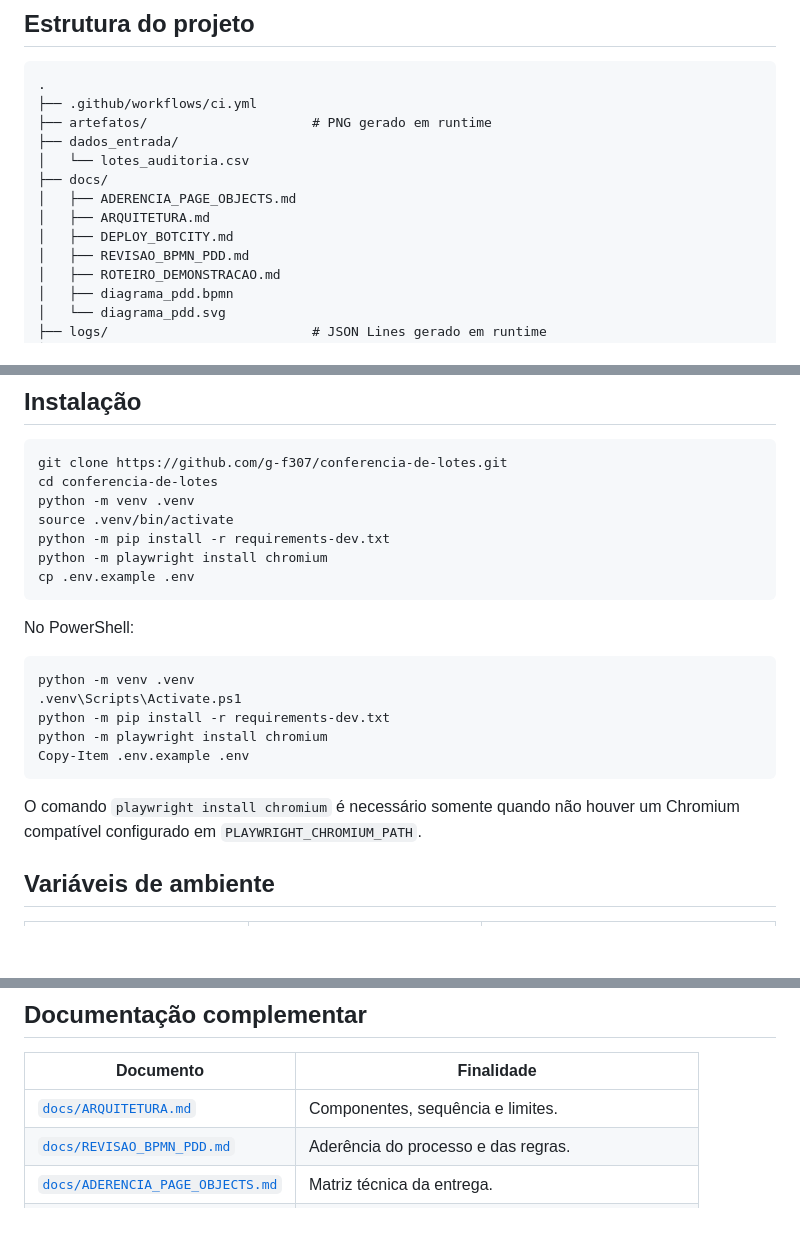
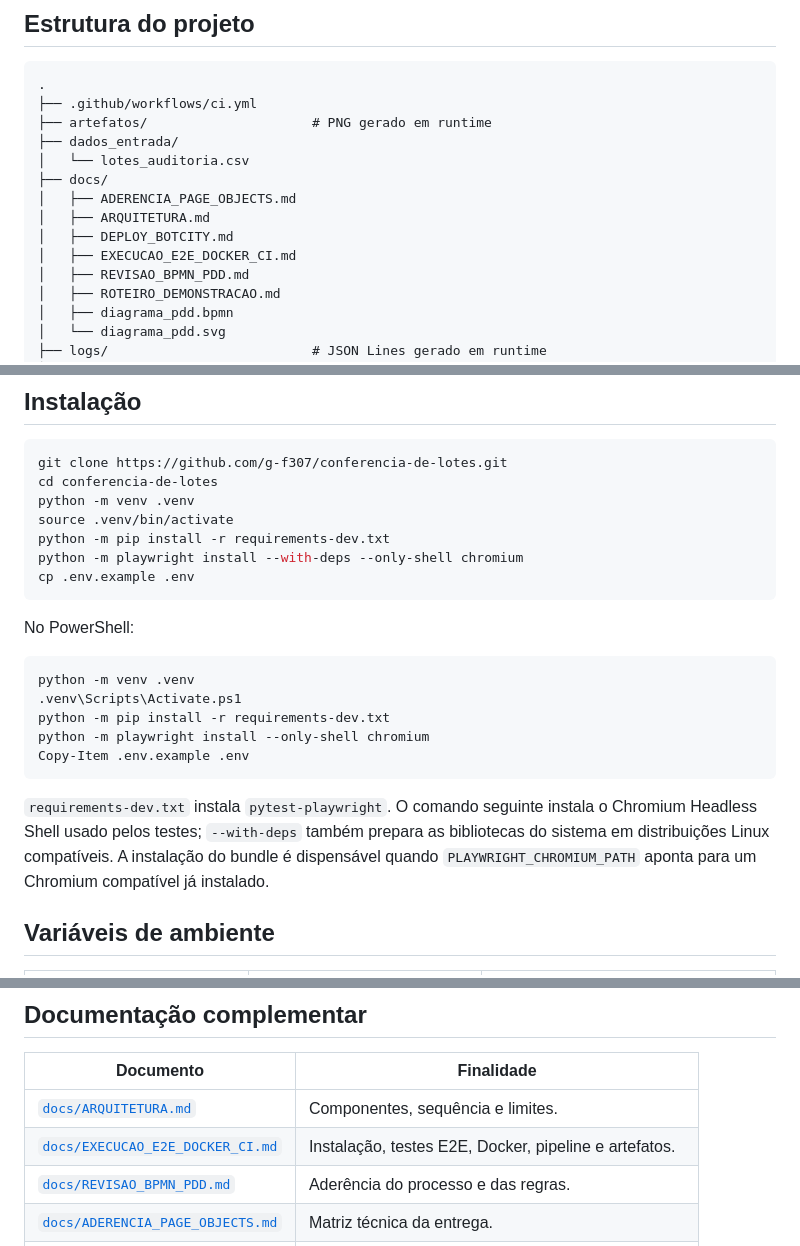
Before and after one commit to g-f307/conferencia-de-lotes, a Markdown page: README.md, 3 parts joined by grey strips. Drawn GitHub-style; blank space fills up the shorter version.

````diff
--- a/README.md
+++ b/README.md
@@ -184,6 +186,7 @@ o que evita referências específicas de uma máquina ou Runner.
 │   ├── ADERENCIA_PAGE_OBJECTS.md
 │   ├── ARQUITETURA.md
 │   ├── DEPLOY_BOTCITY.md
+│   ├── EXECUCAO_E2E_DOCKER_CI.md
 │   ├── REVISAO_BPMN_PDD.md
 │   ├── ROTEIRO_DEMONSTRACAO.md
 │   ├── diagrama_pdd.bpmn
@@ -241,7 +245,7 @@ cd conferencia-de-lotes
 python -m venv .venv
 source .venv/bin/activate
 python -m pip install -r requirements-dev.txt
-python -m playwright install chromium
+python -m playwright install --with-deps --only-shell chromium
 cp .env.example .env
 ```
 
@@ -251,12 +255,15 @@ No PowerShell:
 python -m venv .venv
 .venv\Scripts\Activate.ps1
 python -m pip install -r requirements-dev.txt
-python -m playwright install chromium
+python -m playwright install --only-shell chromium
 Copy-Item .env.example .env
 ```
 
-O comando `playwright install chromium` é necessário somente quando não houver
-um Chromium compatível configurado em `PLAYWRIGHT_CHROMIUM_PATH`.
+`requirements-dev.txt` instala `pytest-playwright`. O comando seguinte instala
+o Chromium Headless Shell usado pelos testes; `--with-deps` também prepara as
+bibliotecas do sistema em distribuições Linux compatíveis. A instalação do
+bundle é dispensável quando `PLAYWRIGHT_CHROMIUM_PATH` aponta para um Chromium
+compatível já instalado.
 
 ## Variáveis de ambiente
 
@@ -468,6 +502,7 @@ finalizada no Maestro como sucesso operacional.
 | Documento | Finalidade |
 |---|---|
 | [`docs/ARQUITETURA.md`](docs/ARQUITETURA.md) | Componentes, sequência e limites. |
+| [`docs/EXECUCAO_E2E_DOCKER_CI.md`](docs/EXECUCAO_E2E_DOCKER_CI.md) | Instalação, testes E2E, Docker, pipeline e artefatos. |
 | [`docs/REVISAO_BPMN_PDD.md`](docs/REVISAO_BPMN_PDD.md) | Aderência do processo e das regras. |
 | [`docs/ADERENCIA_PAGE_OBJECTS.md`](docs/ADERENCIA_PAGE_OBJECTS.md) | Matriz técnica da entrega. |
 | [`docs/DEPLOY_BOTCITY.md`](docs/DEPLOY_BOTCITY.md) | Implantação, smoke test e rollback. |
````
Also changed, not shown: other parts of README.md (+45 -15 lines), docs/ARQUITETURA.md (+6 -4 lines), docs/EXECUCAO_E2E_DOCKER_CI.md (added, +214 -0 lines).
